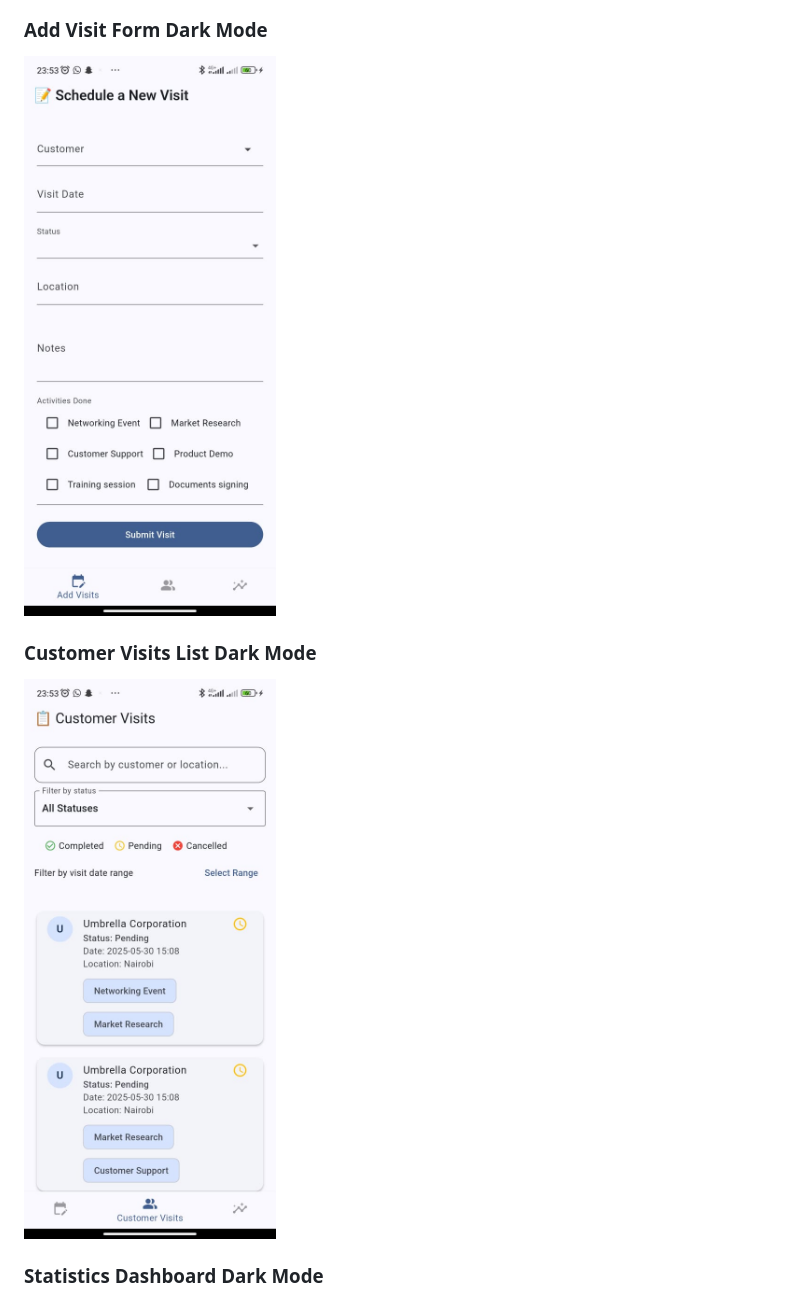
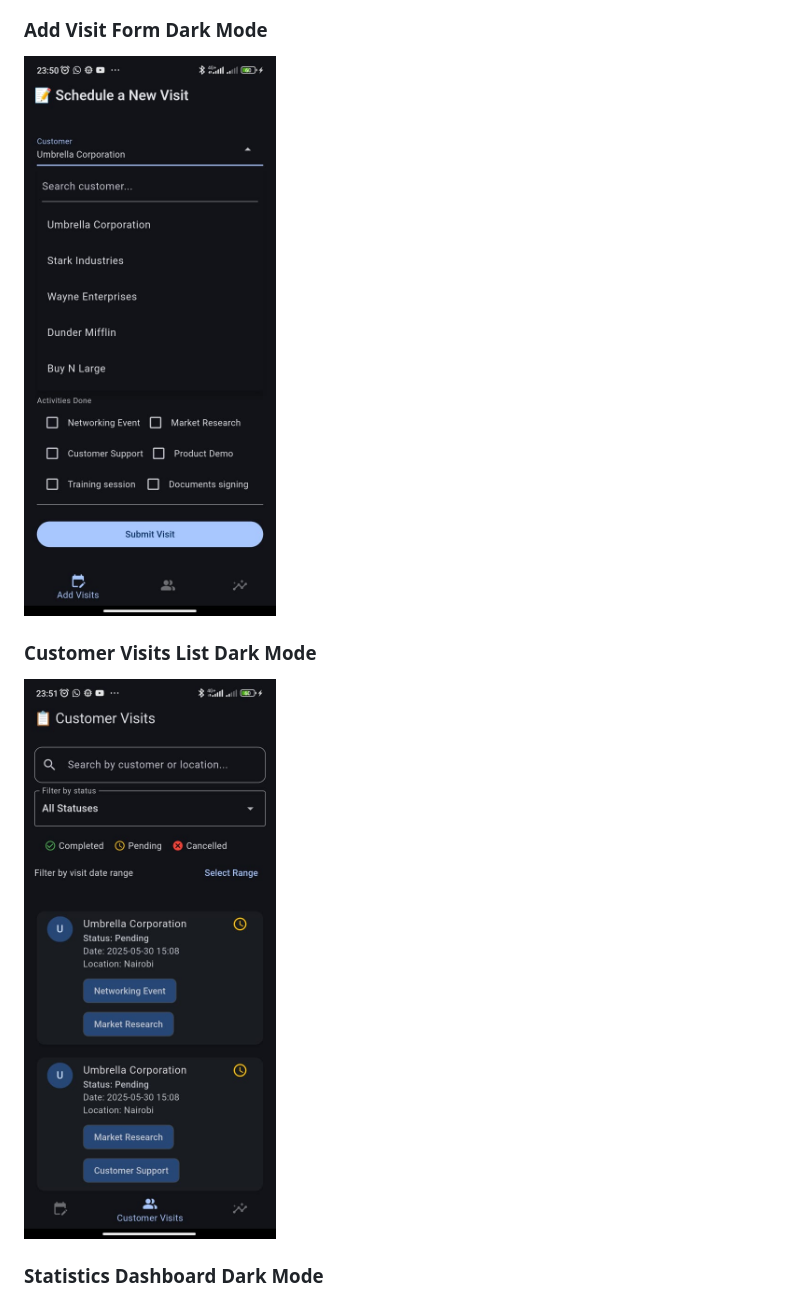
Before and after one commit to Eugene600/assessment_app, a Markdown page: README.md, the part around the change. GitHub-like rendering.

Commit message:
Updated screenshots in readme file

```diff
--- a/README.md
+++ b/README.md
@@ -21,10 +21,10 @@ This Flutter application is designed to manage and track customer visits and ass
 ![Stats Dashboard](assets/images/stats_screenshot.jpeg)
 
 ### Add Visit Form Dark Mode
-![Add Visit](assets/images/visit_screenshot.jpeg)
+![Add Visit](assets/images/visit_screenshot_dark.jpeg)
 
 ### Customer Visits List Dark Mode
-![Customer Visits](assets/images/customer_visit_screenshot.jpeg)
+![Customer Visits](assets/images/customer_visit_screenshot_dark.jpeg)
 
 ### Statistics Dashboard Dark Mode
 ![Stats Dashboard](assets/images/stats_screenshot_dark.jpeg)
```
